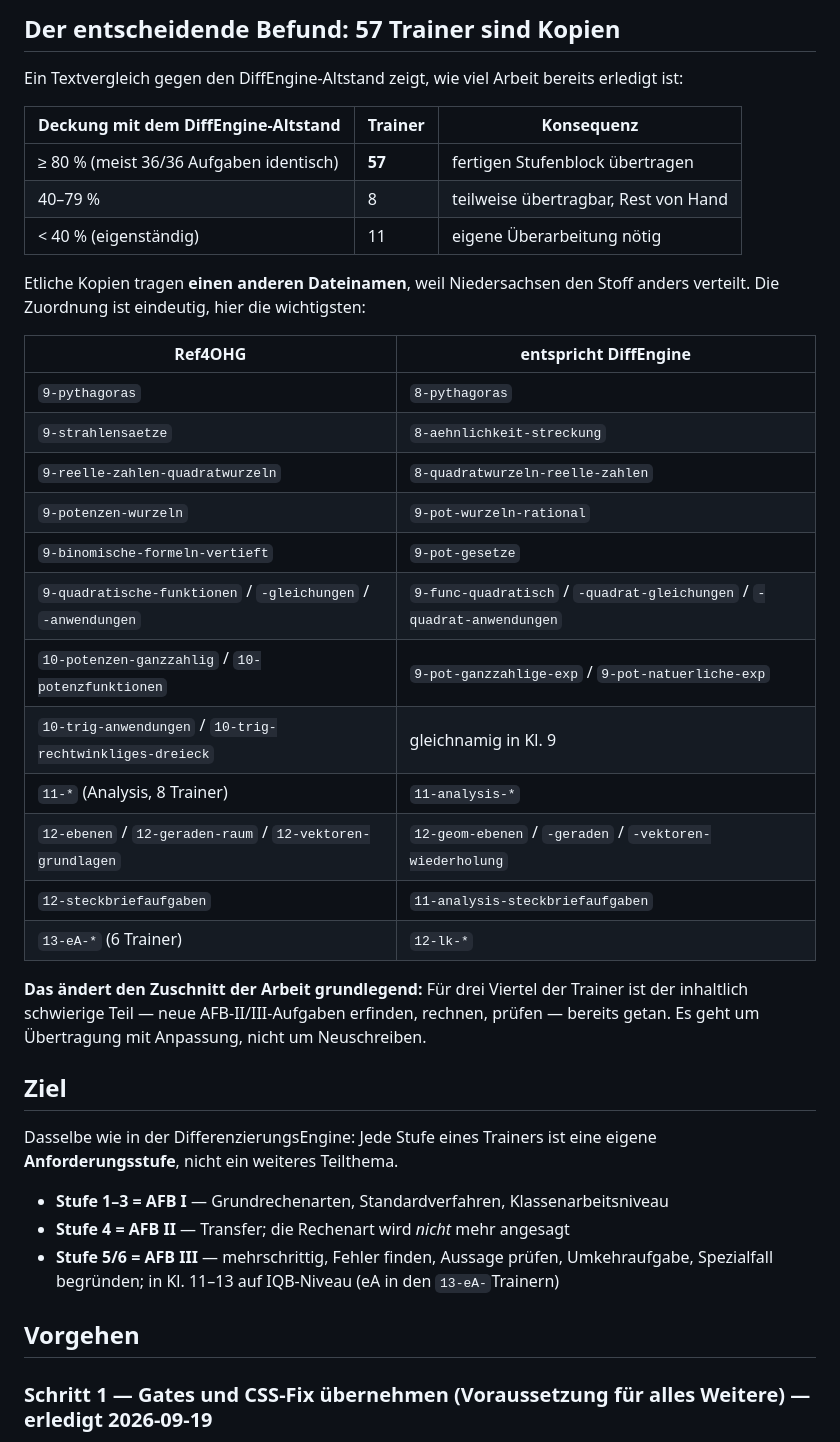
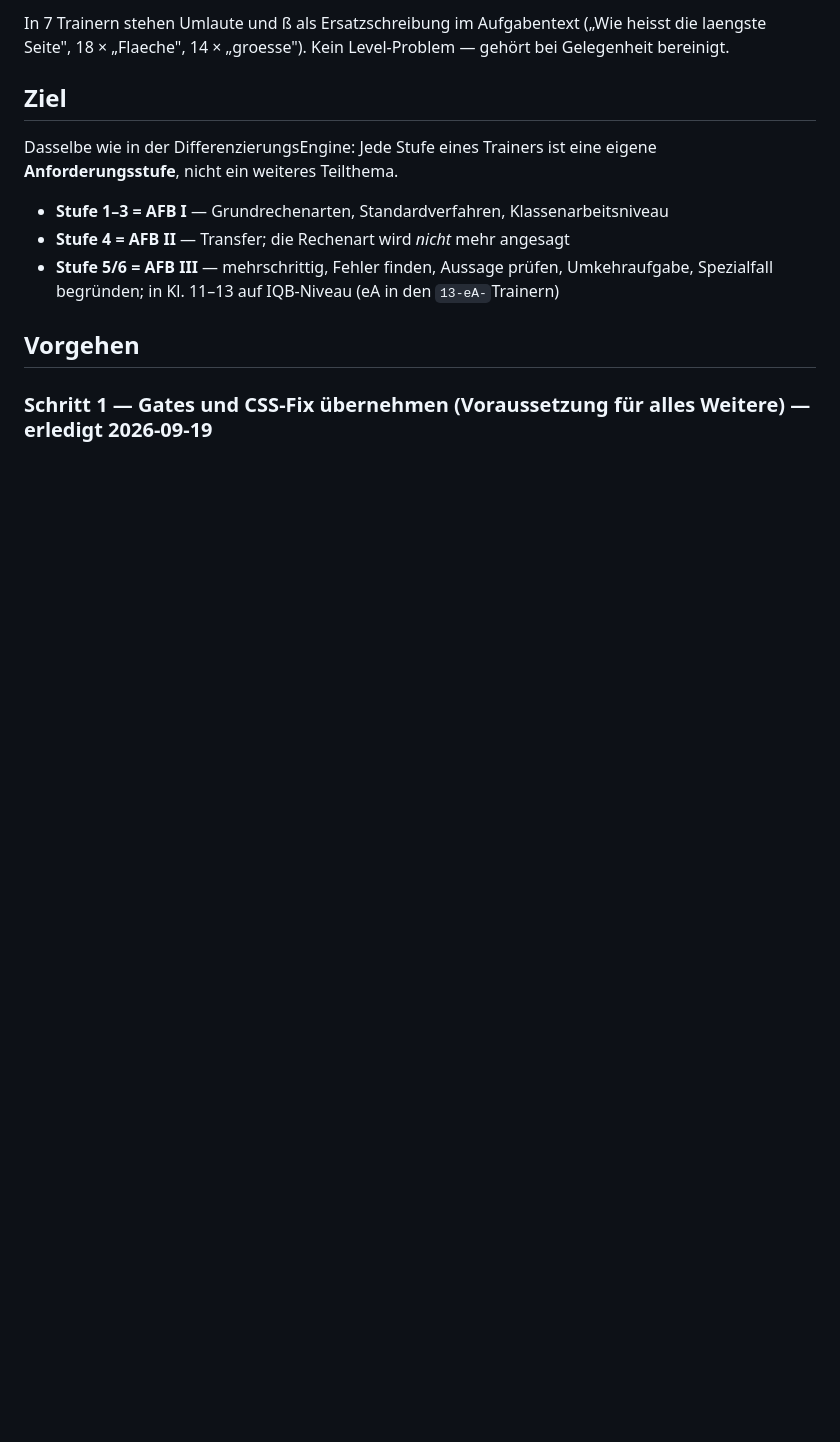
Before and after one commit to Nachbar-blip/Ref4OHG, a Markdown page: docs/plans/2026-09-19-level-progression-plan-ENTWURF.md, the part around one of its changes. GitHub-like rendering; blank space fills up the shorter version.

```diff
--- a/docs/plans/2026-09-19-level-progression-plan-ENTWURF.md
+++ b/docs/plans/2026-09-19-level-progression-plan-ENTWURF.md
@@ -54,35 +62,6 @@ existieren bisher nur in der DifferenzierungsEngine.
 
-## Der entscheidende Befund: 57 Trainer sind Kopien
-
-Ein Textvergleich gegen den DiffEngine-Altstand zeigt, wie viel Arbeit bereits erledigt ist:
-
-| Deckung mit dem DiffEngine-Altstand | Trainer | Konsequenz |
-|---|---|---|
-| ≥ 80 % (meist 36/36 Aufgaben identisch) | **57** | fertigen Stufenblock übertragen |
-| 40–79 % | 8 | teilweise übertragbar, Rest von Hand |
-| < 40 % (eigenständig) | 11 | eigene Überarbeitung nötig |
-
-Etliche Kopien tragen **einen anderen Dateinamen**, weil Niedersachsen den Stoff anders verteilt.
-Die Zuordnung ist eindeutig, hier die wichtigsten:
-
-| Ref4OHG | entspricht DiffEngine |
-|---|---|
-| `9-pythagoras` | `8-pythagoras` |
-| `9-strahlensaetze` | `8-aehnlichkeit-streckung` |
-| `9-reelle-zahlen-quadratwurzeln` | `8-quadratwurzeln-reelle-zahlen` |
-| `9-potenzen-wurzeln` | `9-pot-wurzeln-rational` |
-| `9-binomische-formeln-vertieft` | `9-pot-gesetze` |
-| `9-quadratische-funktionen` / `-gleichungen` / `-anwendungen` | `9-func-quadratisch` / `-quadrat-gleichungen` / `-quadrat-anwendungen` |
-| `10-potenzen-ganzzahlig` / `10-potenzfunktionen` | `9-pot-ganzzahlige-exp` / `9-pot-natuerliche-exp` |
-| `10-trig-anwendungen` / `10-trig-rechtwinkliges-dreieck` | gleichnamig in Kl. 9 |
-| `11-*` (Analysis, 8 Trainer) | `11-analysis-*` |
-| `12-ebenen` / `12-geraden-raum` / `12-vektoren-grundlagen` | `12-geom-ebenen` / `-geraden` / `-vektoren-wiederholung` |
-| `12-steckbriefaufgaben` | `11-analysis-steckbriefaufgaben` |
-| `13-eA-*` (6 Trainer) | `12-lk-*` |
-
-**Das ändert den Zuschnitt der Arbeit grundlegend:** Für drei Viertel der Trainer ist der inhaltlich
-schwierige Teil — neue AFB-II/III-Aufgaben erfinden, rechnen, prüfen — bereits getan. Es geht um
-Übertragung mit Anpassung, nicht um Neuschreiben.
+In 7 Trainern stehen Umlaute und ß als Ersatzschreibung im Aufgabentext („Wie heisst die laengste
+Seite", 18 × „Flaeche", 14 × „groesse"). Kein Level-Problem — gehört bei Gelegenheit bereinigt.
 
 ## Ziel
 
```
Also changed, not shown: other parts of docs/plans/2026-09-19-level-progression-plan-ENTWURF.md (+48 -40 lines).
